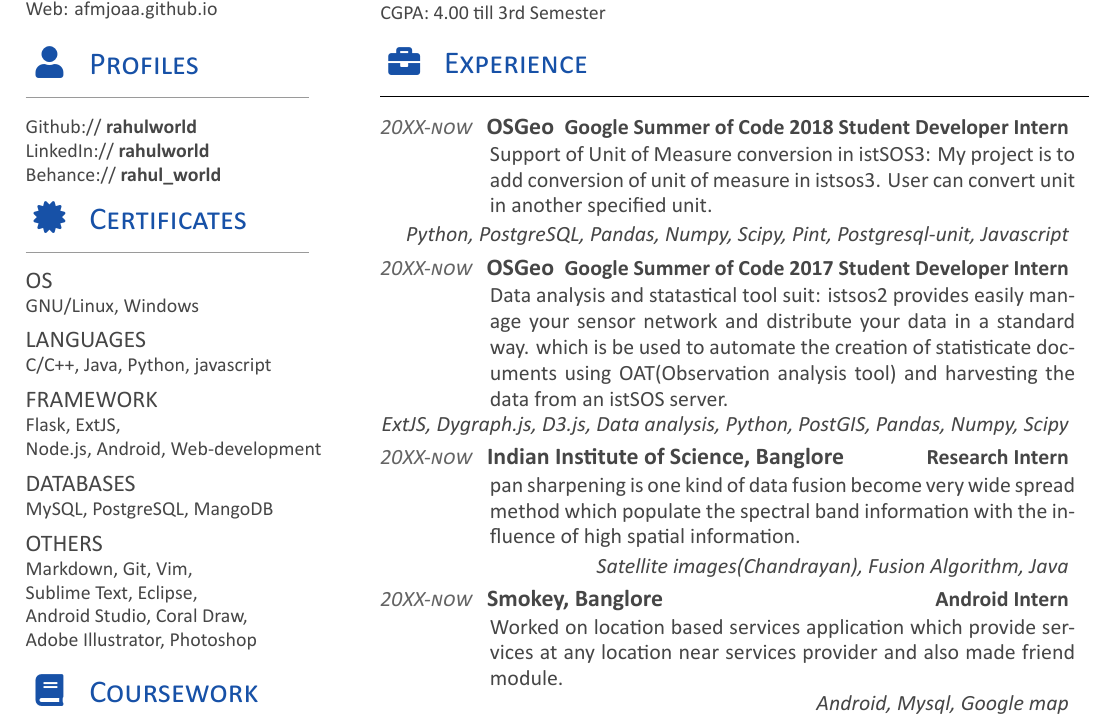
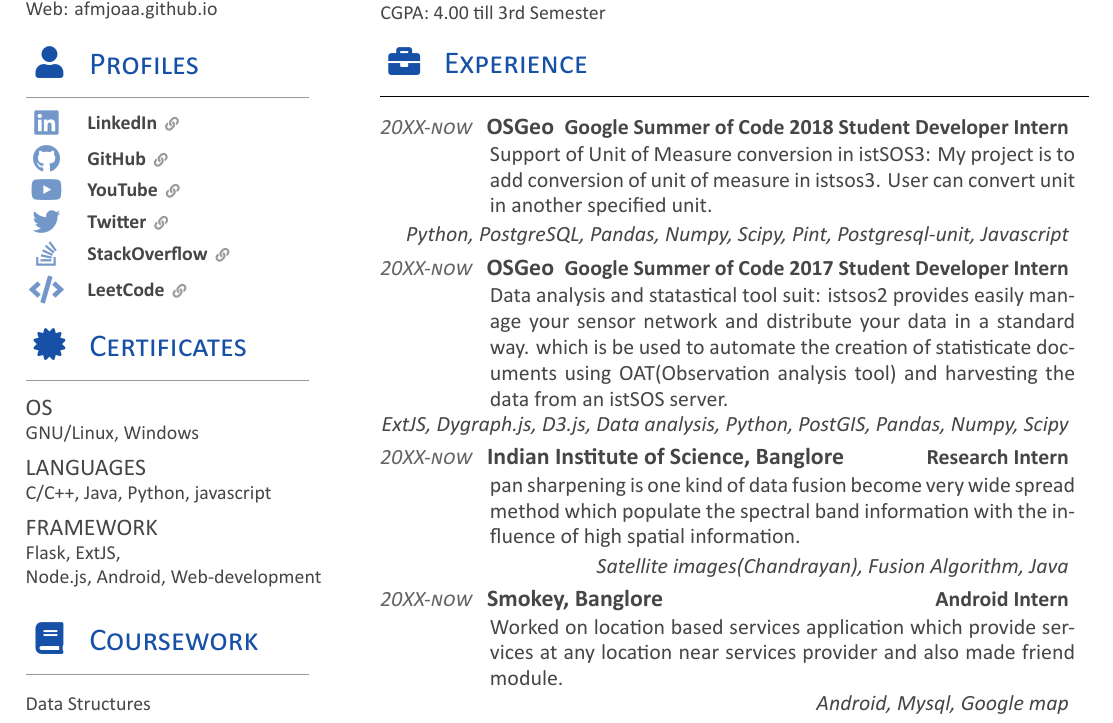
Before and after one commit to afmjoaa/cv, a LaTeX document (src/main.tex, which reads src/main.cls, src/sections/section_left_certificate.tex, src/sections/section_left_profile.tex): part of page 1 of 2, cut so that both start at the same text. Compiled offline with XeLaTeX; a LaTeX package or settings file that is missing is left out.

Commit message:
LCV-0008: Update profile design and information

```diff
--- a/src/main.cls
+++ b/src/main.cls
@@ -26,6 +26,8 @@
 \RequirePackage[UKenglish]{isodate}
 \RequirePackage{xltxtra}
 \RequirePackage{amsmath}
+\RequirePackage{graphicx}
+\RequirePackage{tabularx}
 %\RequirePackage{ifthen}
 
 % Setup fancyhdr package
@@ -46,9 +48,9 @@
 \definecolor{secondaryText}{HTML}{777777}
 \definecolor{secondaryDarkText}{HTML}{646464}
 \definecolor{secondaryLightText}{HTML}{9a9a9a}
-\definecolor{accentcolor}{HTML}{1751A7}
+\definecolor{accentColor}{HTML}{1751A7}
 \definecolor{linkcolor}{HTML}{3873BF}
-%\colorlet{symbolcolor}{accentcolor!85}
+\colorlet{profileIconColor}{accentColor!60}
 
 % Define header icons
 \newcommand{\iconProfile}{\faUser}
@@ -74,7 +76,7 @@
 
 % Resume part title definition
 \newcommand\sectionTitle[2]{
-    \section{\texorpdfstring{\color{accentcolor}#2\enspace \textsc{#1}}{#1}}
+    \section{\texorpdfstring{\color{accentColor}#2\enspace \textsc{#1}}{#1}}
 }
 
 \newcommand\horizontalLine{
@@ -222,3 +224,10 @@
 }
 
 \newcommand\emptySeparator{\multicolumn{2}{c}{}\\}
+
+% Profile item
+\newcommand{\profileItem}[3]{
+    \href{#3}
+    {\custombold{\color{profileIconColor}\fontsize{14}{14}#1\quad \raisebox{2pt}{\color{primaryText}#2 \color{secondaryLightText}\fontsize{7}{7}\faLink}}}
+    \vspace{4pt}
+}
--- a/src/sections/section_left_certificate.tex
+++ b/src/sections/section_left_certificate.tex
@@ -18,12 +18,12 @@
 Web-development
 \vspace{6pt}
 
-\subsection{Databases}
-MySQL, PostgreSQL, MangoDB
-\vspace{6pt}
-
-\subsection{Others}
-Markdown, Git, Vim, \\Sublime Text, Eclipse,\\
-Android Studio, Coral Draw,\\
-Adobe Illustrator, Photoshop
+%\subsection{Databases}
+%MySQL, PostgreSQL, MangoDB
+%\vspace{6pt}
+%
+%\subsection{Others}
+%Markdown, Git, Vim, \\Sublime Text, Eclipse,\\
+%Android Studio, Coral Draw,\\
+%Adobe Illustrator, Photoshop
 \sectionsep
--- a/src/sections/section_left_profile.tex
+++ b/src/sections/section_left_profile.tex
@@ -4,6 +4,27 @@
 \sectionTitle{Profiles}{\iconProfile}
 \horizontalLineLeft
 
-Github:// \href{https://github.com/rahulworld}{\custombold{rahulworld}} \\
-LinkedIn://  \href{https://www.linkedin.com/in/rahulworld}{\custombold{rahulworld}} \\
-Behance://  \href{https://www.behance.net/rahul_world}{\custombold{rahul\_world}}
+\profileItem
+    {\faLinkedin}
+    {LinkedIn}
+    {https://www.linkedin.com/in/afmjoaa/} \\
+\profileItem
+    {\faGithub}
+    {GitHub}
+    {https://github.com/afmjoaa} \\
+\profileItem
+    {\faYoutube}
+    {YouTube}
+    {https://www.youtube.com/channel/UCjQ0Iw-CDXQ4WWVTHXAtejg} \\
+\profileItem
+    {\faTwitter}
+    {Twitter}
+    {https://twitter.com/afmjoaa} \\
+\profileItem
+    {\faStackOverflow}
+    {StackOverflow}
+    {https://stackoverflow.com/users/9210401/mohimenul-joaa} \\
+\profileItem
+    {\faCode}
+    {LeetCode}
+    {https://leetcode.com/Joaa/}
```
Also changed, not shown: src/assets/icon_leetcode.png (added).
